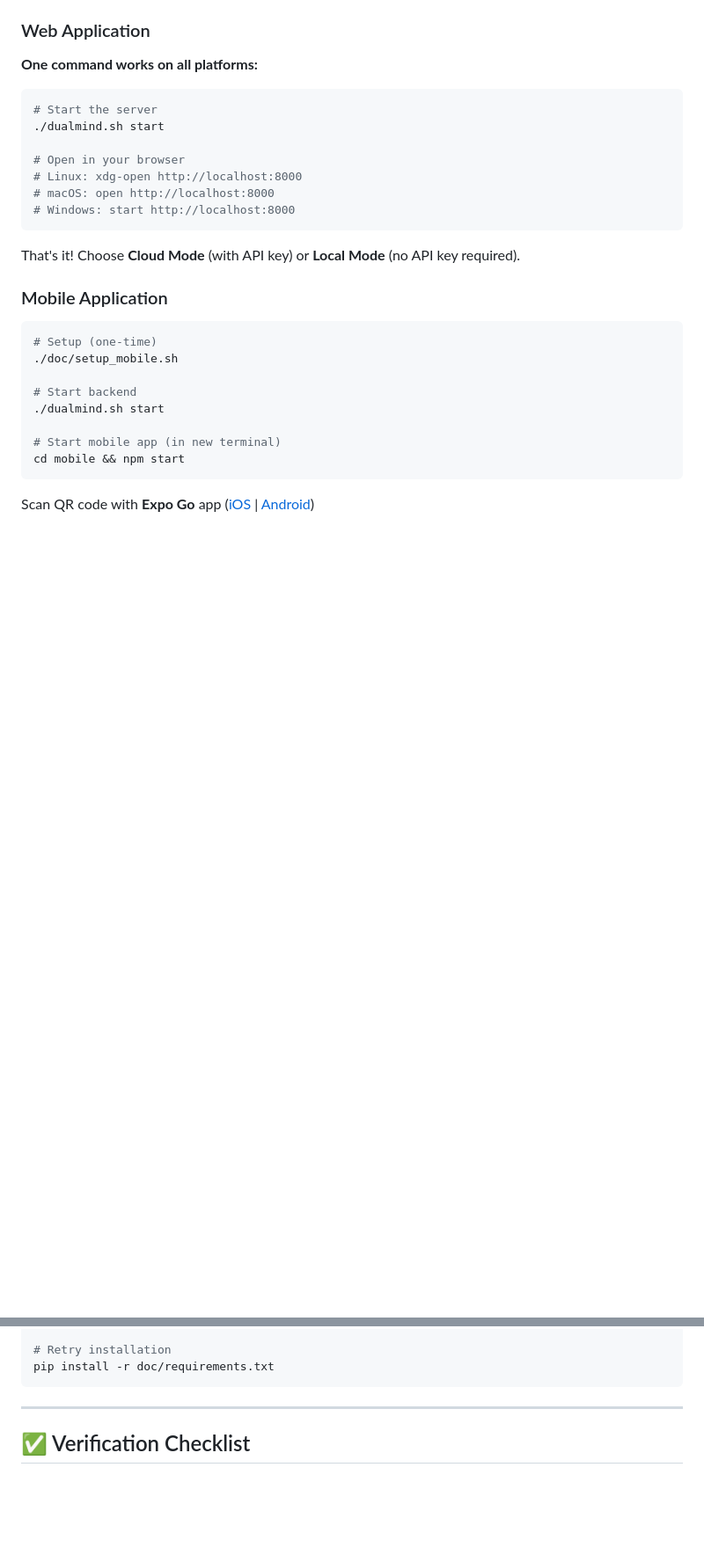
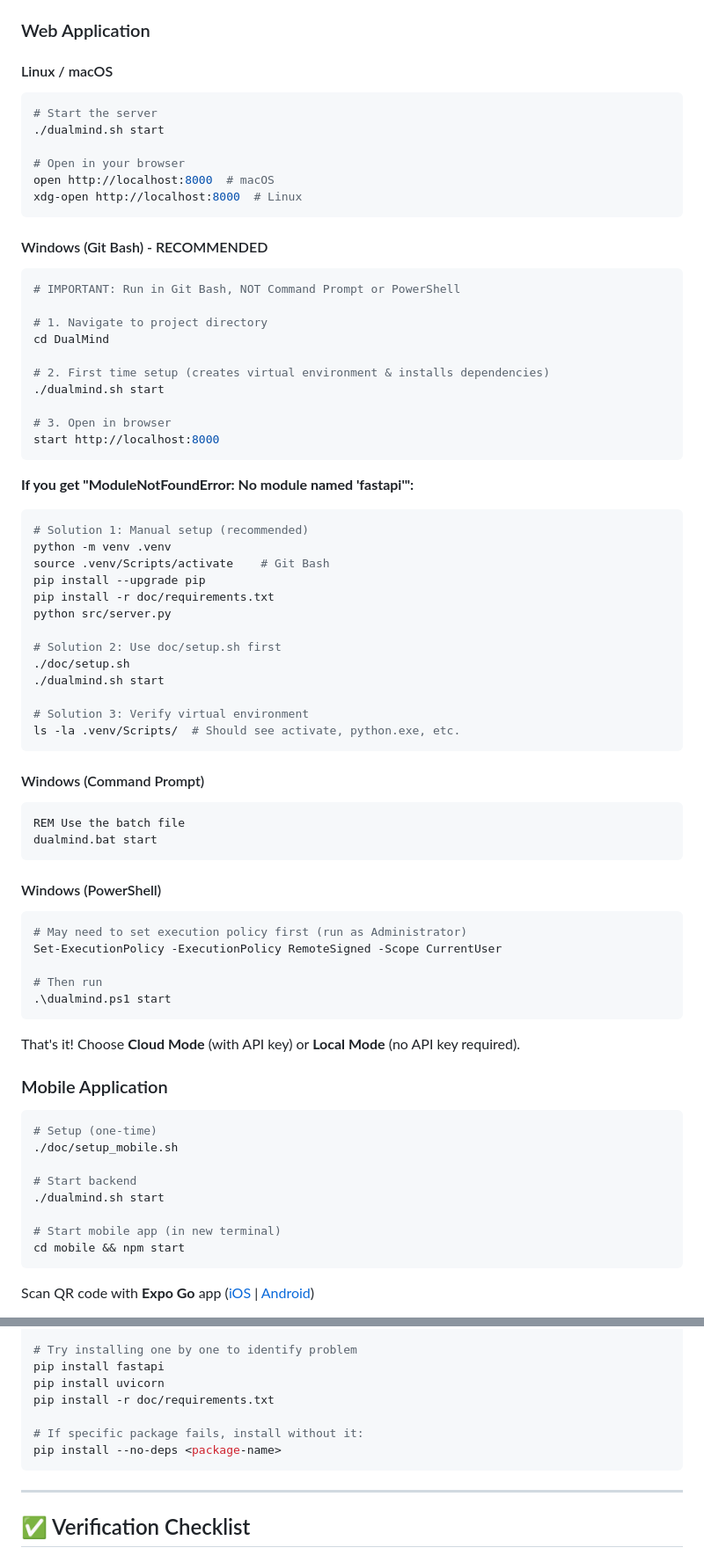
Before and after one commit to pawoPawan/DualMind, a Markdown page: README.md, 2 parts joined by grey strips. Shown at 88% size. Rendered like a GitHub page; blank space fills up the shorter version.

````diff
--- a/README.md
+++ b/README.md
@@ -26,16 +26,65 @@
 
 ### Web Application
 
-**One command works on all platforms:**
+#### Linux / macOS
 
 ```bash
 # Start the server
 ./dualmind.sh start
 
 # Open in your browser
-# Linux: xdg-open http://localhost:8000
-# macOS: open http://localhost:8000
-# Windows: start http://localhost:8000
+open http://localhost:8000  # macOS
+xdg-open http://localhost:8000  # Linux
+```
+
+#### Windows (Git Bash) - RECOMMENDED
+
+```bash
+# IMPORTANT: Run in Git Bash, NOT Command Prompt or PowerShell
+
+# 1. Navigate to project directory
+cd DualMind
+
+# 2. First time setup (creates virtual environment & installs dependencies)
+./dualmind.sh start
+
+# 3. Open in browser
+start http://localhost:8000
+```
+
+**If you get "ModuleNotFoundError: No module named 'fastapi'":**
+
+```bash
+# Solution 1: Manual setup (recommended)
+python -m venv .venv
+source .venv/Scripts/activate    # Git Bash
+pip install --upgrade pip
+pip install -r doc/requirements.txt
+python src/server.py
+
+# Solution 2: Use doc/setup.sh first
+./doc/setup.sh
+./dualmind.sh start
+
+# Solution 3: Verify virtual environment
+ls -la .venv/Scripts/  # Should see activate, python.exe, etc.
+```
+
+#### Windows (Command Prompt)
+
+```cmd
+REM Use the batch file
+dualmind.bat start
+```
+
+#### Windows (PowerShell)
+
+```powershell
+# May need to set execution policy first (run as Administrator)
+Set-ExecutionPolicy -ExecutionPolicy RemoteSigned -Scope CurrentUser
+
+# Then run
+.\dualmind.ps1 start
 ```
 
 That's it! Choose **Cloud Mode** (with API key) or **Local Mode** (no API key required).
@@ -820,7 +946,12 @@ taskkill /PID <PID> /F
 python -m pip install --upgrade pip
 
-# Retry installation
+# Try installing one by one to identify problem
+pip install fastapi
+pip install uvicorn
 pip install -r doc/requirements.txt
+
+# If specific package fails, install without it:
+pip install --no-deps <package-name>
 ```
 
 ---
````
Also changed, not shown: other parts of README.md (+78 -1 lines).
